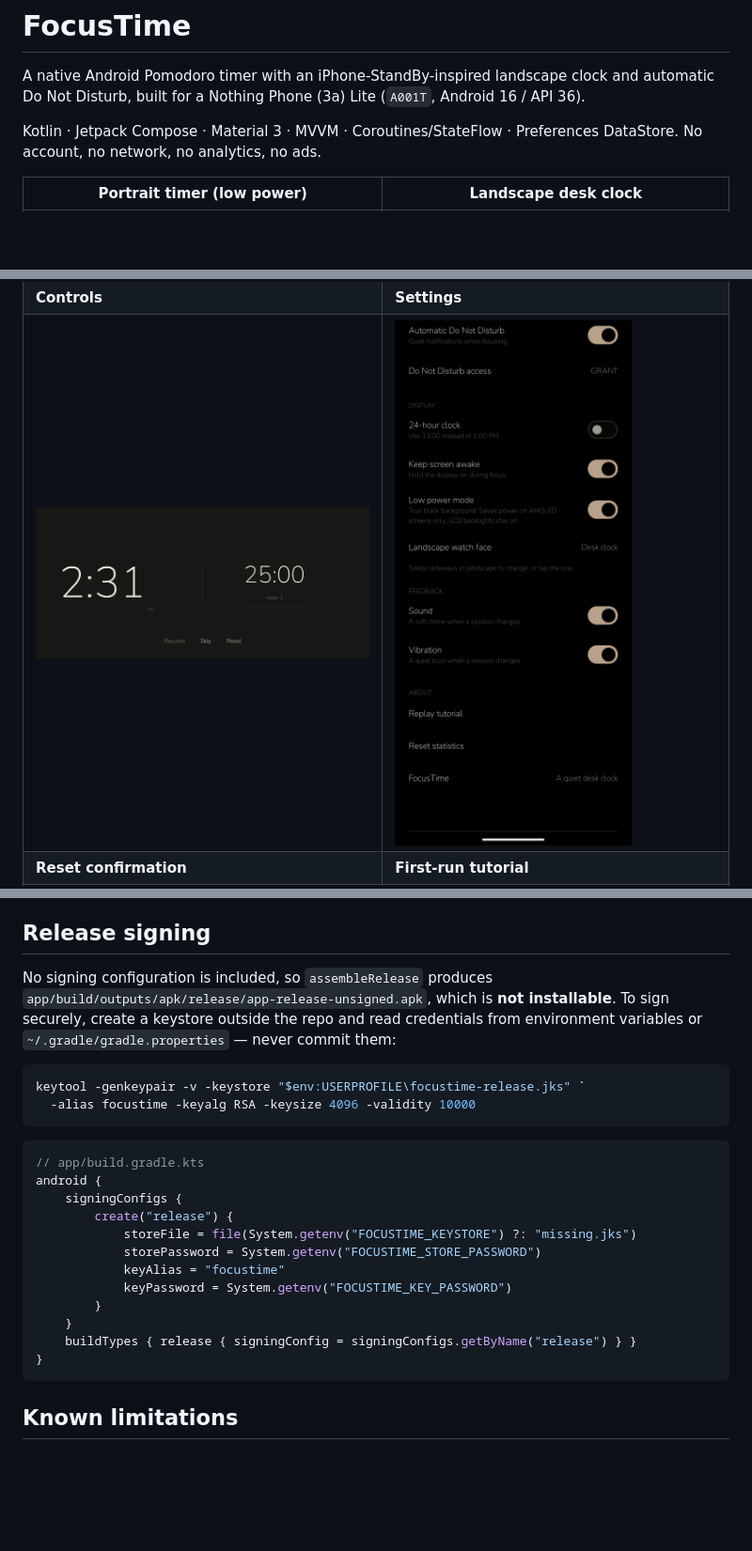
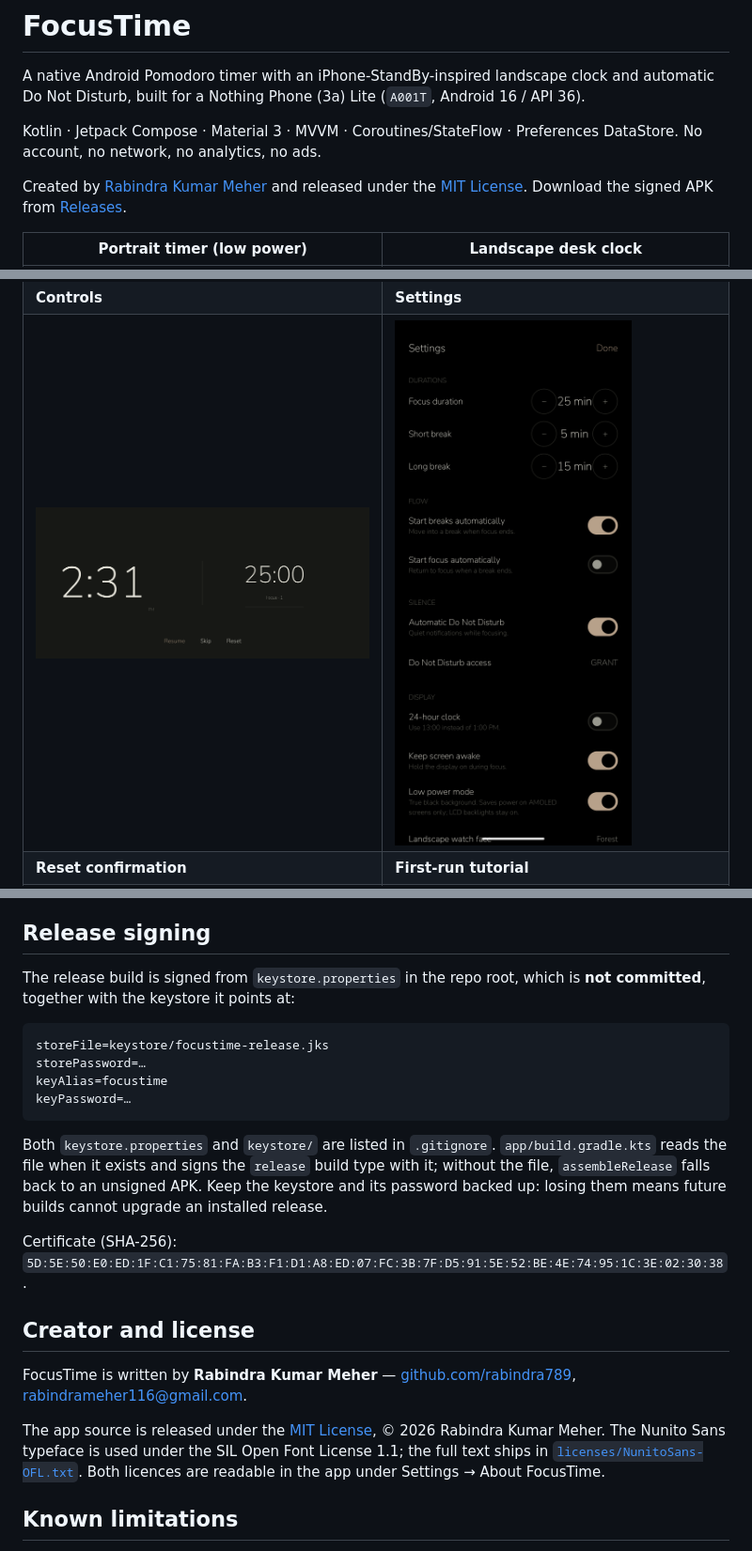
Before and after one commit to rabindra789/FocusTime, a Markdown page: README.md, 3 parts joined by grey strips. Shown at 94% size. Drawn GitHub-style; pictures changed too: releases/device-settings.png; blank space fills up the shorter version.

````diff
--- a/README.md
+++ b/README.md
@@ -5,6 +5,10 @@ Do Not Disturb, built for a Nothing Phone (3a) Lite (`A001T`, Android 16 / API 3
 
 Kotlin · Jetpack Compose · Material 3 · MVVM · Coroutines/StateFlow · Preferences DataStore.
 No account, no network, no analytics, no ads.
+
+Created by [Rabindra Kumar Meher](https://github.com/rabindra789) and released under the
+[MIT License](LICENSE). Download the signed APK from
+[Releases](https://github.com/rabindra789/FocusTime/releases/latest).
 
 | Portrait timer (low power) | Landscape desk clock |
 | --- | --- |
@@ -263,30 +285,34 @@ apps that declare `ACCESS_NOTIFICATION_POLICY` (this was fixed during device tes
 
 ## Release signing
 
-No signing configuration is included, so `assembleRelease` produces
-`app/build/outputs/apk/release/app-release-unsigned.apk`, which is **not installable**. To sign
-securely, create a keystore outside the repo and read credentials from environment variables or
-`~/.gradle/gradle.properties` — never commit them:
+The release build is signed from `keystore.properties` in the repo root, which is **not
+committed**, together with the keystore it points at:
 
-```powershell
-keytool -genkeypair -v -keystore "$env:USERPROFILE\focustime-release.jks" `
-  -alias focustime -keyalg RSA -keysize 4096 -validity 10000
+```properties
+storeFile=keystore/focustime-release.jks
+storePassword=…
+keyAlias=focustime
+keyPassword=…
 ```
 
-```kotlin
-// app/build.gradle.kts
-android {
-    signingConfigs {
-        create("release") {
-            storeFile = file(System.getenv("FOCUSTIME_KEYSTORE") ?: "missing.jks")
-            storePassword = System.getenv("FOCUSTIME_STORE_PASSWORD")
-            keyAlias = "focustime"
-            keyPassword = System.getenv("FOCUSTIME_KEY_PASSWORD")
-        }
-    }
-    buildTypes { release { signingConfig = signingConfigs.getByName("release") } }
-}
-```
+Both `keystore.properties` and `keystore/` are listed in `.gitignore`. `app/build.gradle.kts`
+reads the file when it exists and signs the `release` build type with it; without the file,
+`assembleRelease` falls back to an unsigned APK. Keep the keystore and its password backed up:
+losing them means future builds cannot upgrade an installed release.
+
+Certificate (SHA-256):
+`5D:5E:50:E0:ED:1F:C1:75:81:FA:B3:F1:D1:A8:ED:07:FC:3B:7F:D5:91:5E:52:BE:4E:74:95:1C:3E:02:30:38`.
+
+## Creator and license
+
+FocusTime is written by **Rabindra Kumar Meher** —
+[github.com/rabindra789](https://github.com/rabindra789),
+[rabindrameher116@gmail.com](mailto:rabindrameher116@gmail.com).
+
+The app source is released under the [MIT License](LICENSE), © 2026 Rabindra Kumar Meher.
+The Nunito Sans typeface is used under the SIL Open Font License 1.1; the full text ships in
+[`licenses/NunitoSans-OFL.txt`](licenses/NunitoSans-OFL.txt). Both licences are readable in the
+app under Settings → About FocusTime.
 
 ## Known limitations
 
````
Also changed, not shown: other parts of README.md (+22 -4 lines), releases/device-about.png (added), 7 other files.
